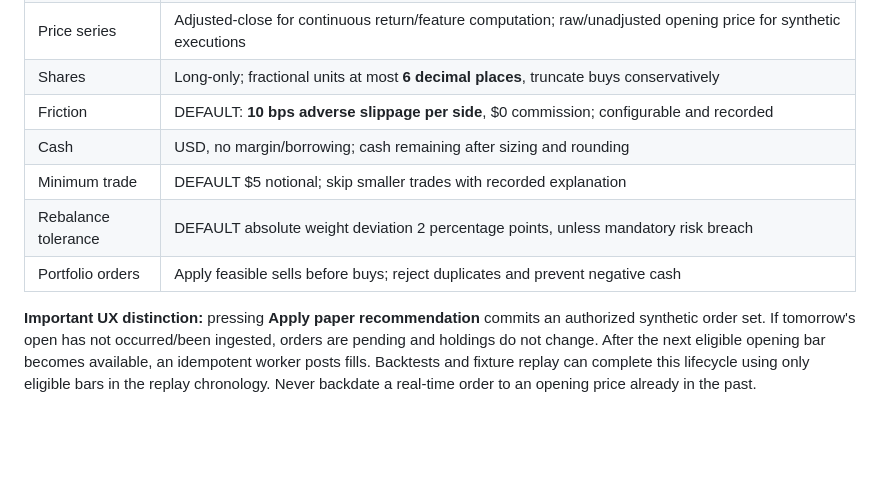
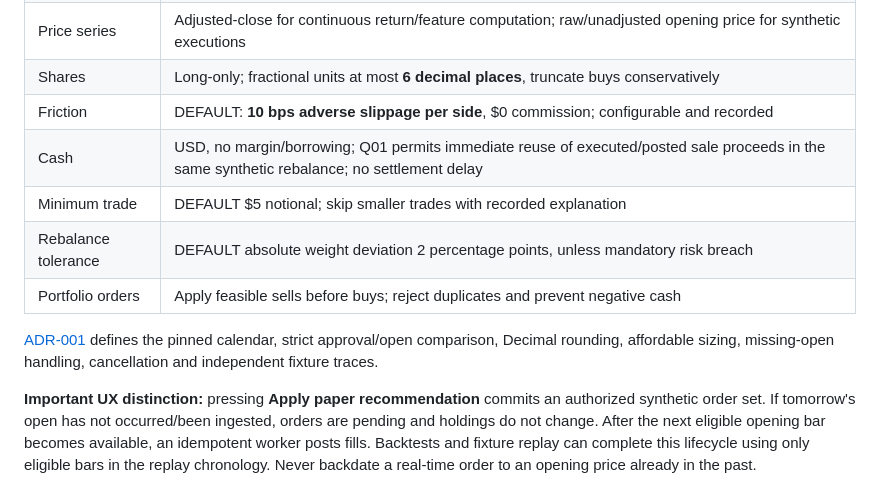
Before and after one commit to santthosh/yams, a Markdown page: docs/IMPLEMENTATION_BLUEPRINT.md, the part around the change. Rendered like a GitHub page; blank space fills up the shorter version.

```diff
--- a/docs/IMPLEMENTATION_BLUEPRINT.md
+++ b/docs/IMPLEMENTATION_BLUEPRINT.md
@@ -59,10 +59,12 @@ Data refresh fetches → validates → normalizes → writes temp Parquet → co
 | Price series | Adjusted-close for continuous return/feature computation; raw/unadjusted opening price for synthetic executions |
 | Shares | Long-only; fractional units at most **6 decimal places**, truncate buys conservatively |
 | Friction | DEFAULT: **10 bps adverse slippage per side**, $0 commission; configurable and recorded |
-| Cash | USD, no margin/borrowing; cash remaining after sizing and rounding |
+| Cash | USD, no margin/borrowing; Q01 permits immediate reuse of executed/posted sale proceeds in the same synthetic rebalance; no settlement delay |
 | Minimum trade | DEFAULT $5 notional; skip smaller trades with recorded explanation |
 | Rebalance tolerance | DEFAULT absolute weight deviation 2 percentage points, unless mandatory risk breach |
 | Portfolio orders | Apply feasible sells before buys; reject duplicates and prevent negative cash |
+
+[ADR-001](adr/0001-execution-semantics.md) defines the pinned calendar, strict approval/open comparison, Decimal rounding, affordable sizing, missing-open handling, cancellation and independent fixture traces.
 
 **Important UX distinction:** pressing **Apply paper recommendation** commits an authorized synthetic order set. If tomorrow's open has not occurred/been ingested, orders are pending and holdings do not change. After the next eligible opening bar becomes available, an idempotent worker posts fills. Backtests and fixture replay can complete this lifecycle using only eligible bars in the replay chronology. Never backdate a real-time order to an opening price already in the past.
 
```
Also changed, not shown: docs/DOMAIN_AND_API_CONTRACTS.md (+1 -0 lines), docs/adr/0001-execution-semantics.md (added, +55 -0 lines).
